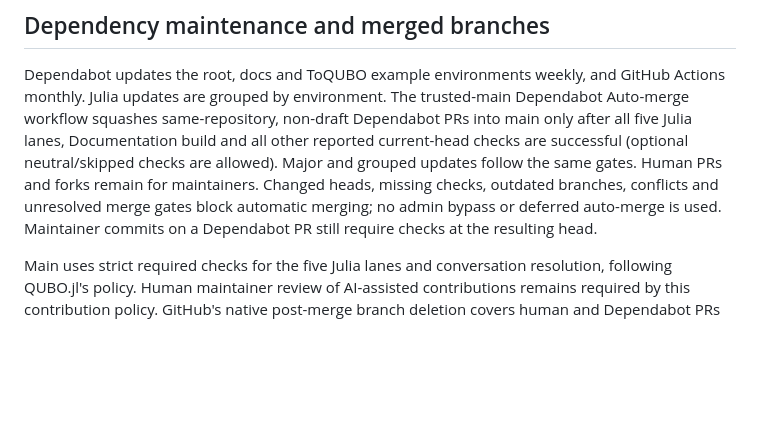
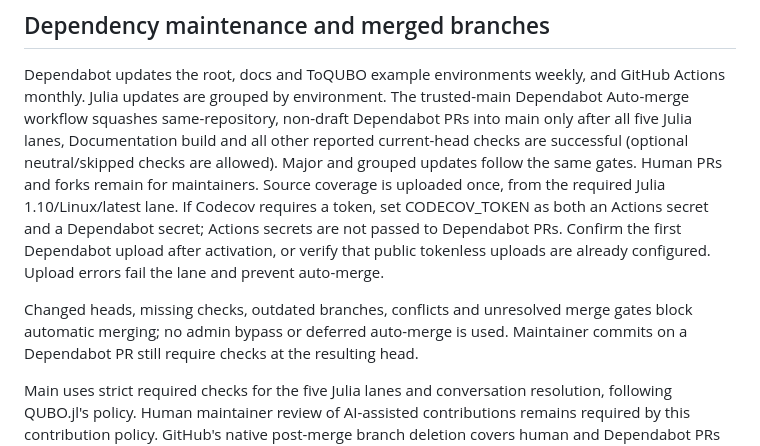
Before and after one commit to JuliaQUBO/QUBODecomposition.jl, a Markdown page: CONTRIBUTING.md, the part around the change. Drawn GitHub-style; blank space fills up the shorter version.

Commit message:
Fix moved manual link and document Dependabot coverage credentials

```diff
--- a/CONTRIBUTING.md
+++ b/CONTRIBUTING.md
@@ -22,8 +22,14 @@ Dependabot Auto-merge workflow squashes same-repository, non-draft Dependabot PR
 into main only after all five Julia lanes, Documentation build and all other
 reported current-head checks are successful (optional neutral/skipped checks
 are allowed). Major and grouped updates follow the same gates. Human PRs and
-forks remain for maintainers. Changed heads, missing checks, outdated branches,
-conflicts and unresolved merge gates block automatic merging; no admin bypass
+forks remain for maintainers. Source coverage is uploaded once, from the required
+Julia 1.10/Linux/latest lane. If Codecov requires a token, set CODECOV_TOKEN as
+both an Actions secret and a Dependabot secret; Actions secrets are not passed
+to Dependabot PRs. Confirm the first Dependabot upload after activation, or
+verify that public tokenless uploads are already configured. Upload errors fail
+the lane and prevent auto-merge.
+
+Changed heads, missing checks, outdated branches, conflicts and unresolved merge gates block automatic merging; no admin bypass
 or deferred auto-merge is used. Maintainer commits on a Dependabot PR still
 require checks at the resulting head.
 
```
Also changed, not shown: docs/src/deployment.md (+2 -2 lines), 1 other file.
